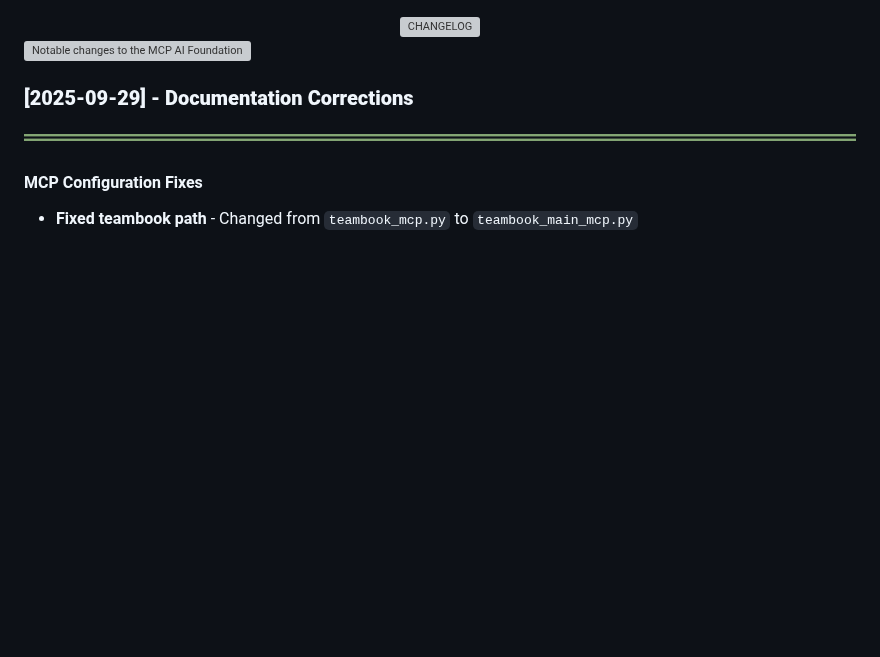
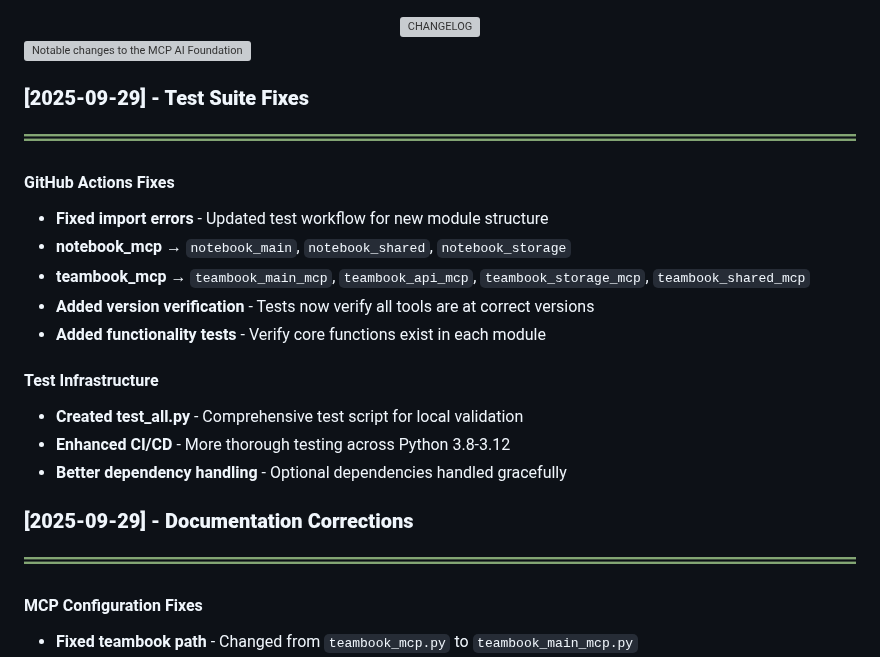
Before and after one commit to QD25565/mcp-ai-foundation, a Markdown page: CHANGELOG.md, the part around the change. Drawn GitHub-style; blank space fills up the shorter version; grey boxes are pictures that could not be loaded.

Commit message:
Add test suite fixes to CHANGELOG

```diff
--- a/CHANGELOG.md
+++ b/CHANGELOG.md
@@ -3,6 +3,21 @@
 </div>
 
 <img src="https://readme-typing-svg.demolab.com?font=Fira+Code&weight=600&size=16&duration=1&pause=10000&color=82A473&background=00000000&center=true&vCenter=true&width=700&lines=Notable+changes+to+the+MCP+AI+Foundation+tools" alt="Notable changes to the MCP AI Foundation tools" />
+
+### **[2025-09-29] - Test Suite Fixes**
+![](images/header_underline.png)
+
+#### GitHub Actions Fixes
+- **Fixed import errors** - Updated test workflow for new module structure
+- **notebook_mcp** → `notebook_main`, `notebook_shared`, `notebook_storage`
+- **teambook_mcp** → `teambook_main_mcp`, `teambook_api_mcp`, `teambook_storage_mcp`, `teambook_shared_mcp`
+- **Added version verification** - Tests now verify all tools are at correct versions
+- **Added functionality tests** - Verify core functions exist in each module
+
+#### Test Infrastructure
+- **Created test_all.py** - Comprehensive test script for local validation
+- **Enhanced CI/CD** - More thorough testing across Python 3.8-3.12
+- **Better dependency handling** - Optional dependencies handled gracefully
 
 ### **[2025-09-29] - Documentation Corrections**
 ![](images/header_underline.png)
```
